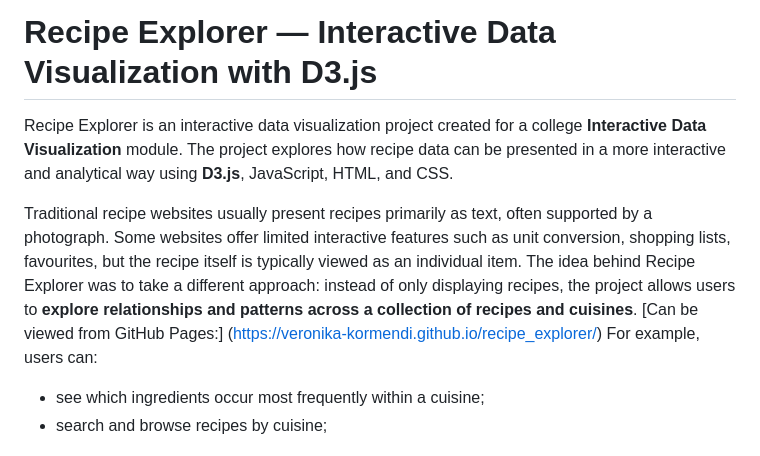
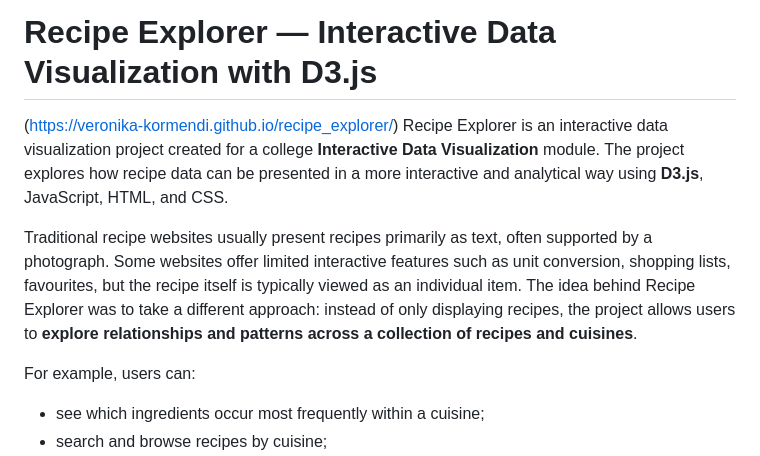
Before and after one commit to veronika-kormendi/recipe_explorer, a Markdown page: README.md, the part around the change. Drawn GitHub-style.

Commit message:
Refine README.md content and formatting
Removed redundant text and improved formatting.

```diff
--- a/README.md
+++ b/README.md
@@ -1,9 +1,9 @@
 # Recipe Explorer — Interactive Data Visualization with D3.js
-
+(https://veronika-kormendi.github.io/recipe_explorer/)
 Recipe Explorer is an interactive data visualization project created for a college **Interactive Data Visualization** module. The project explores how recipe data can be presented in a more interactive and analytical way using **D3.js**, JavaScript, HTML, and CSS.
 
 Traditional recipe websites usually present recipes primarily as text, often supported by a photograph. Some websites offer limited interactive features such as unit conversion, shopping lists, favourites, but the recipe itself is typically viewed as an individual item. The idea behind Recipe Explorer was to take a different approach: instead of only displaying recipes, the project allows users to **explore relationships and patterns across a collection of recipes and cuisines**.
-[Can be viewed from GitHub Pages:] (https://veronika-kormendi.github.io/recipe_explorer/)
+
 For example, users can:
 
 - see which ingredients occur most frequently within a cuisine;
```
